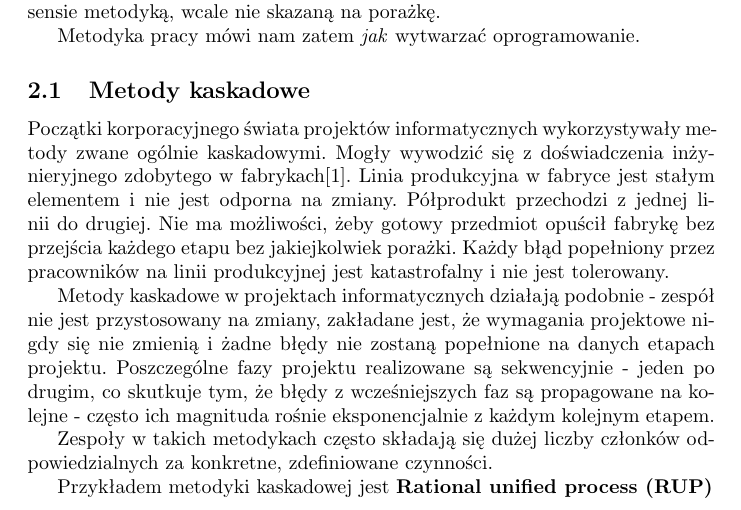
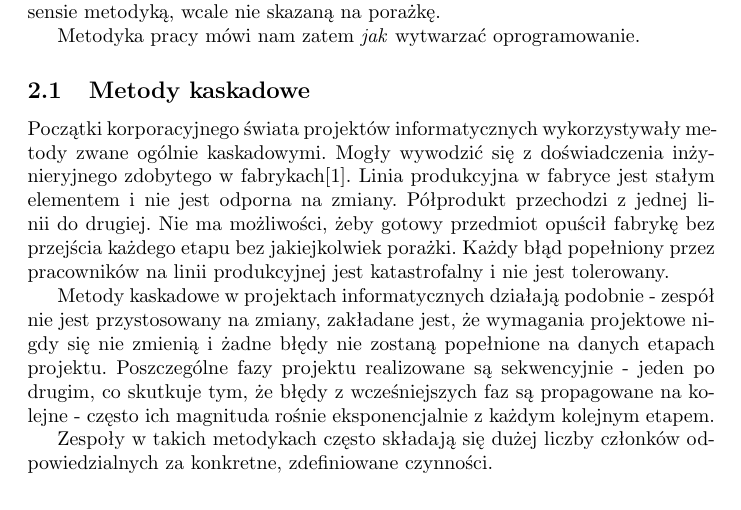
Before and after one commit to emkarcinos/PracaInzynierska, a LaTeX document (main.tex): part of page 4 of 32, cut so that both start at the same text. Compiled offline with pdfLaTeX.

Commit message:
Removed RUP example

```diff
--- a/main.tex
+++ b/main.tex
@@ -93,8 +93,6 @@ Każdy błąd popełniony przez pracowników na linii produkcyjnej jest katastro
 Metody kaskadowe w projektach informatycznych działają podobnie - zespół nie jest przystosowany na zmiany, zakładane jest, że wymagania projektowe nigdy się nie zmienią i żadne błędy nie zostaną popełnione na danych etapach projektu. Poszczególne fazy projektu realizowane są sekwencyjnie - jeden po drugim, co skutkuje tym, że błędy z wcześniejszych faz są propagowane na kolejne - często ich magnituda rośnie eksponencjalnie z każdym kolejnym etapem.
 
 Zespoły w takich metodykach często składają się dużej liczby członków odpowiedzialnych za konkretne, zdefiniowane czynności.
-
-Przykładem metodyki kaskadowej jest \textbf{Rational unified process (RUP)}
 
 \subsubsection{Cykl życia projektu - Kaskada}
 \begin{center}
```
